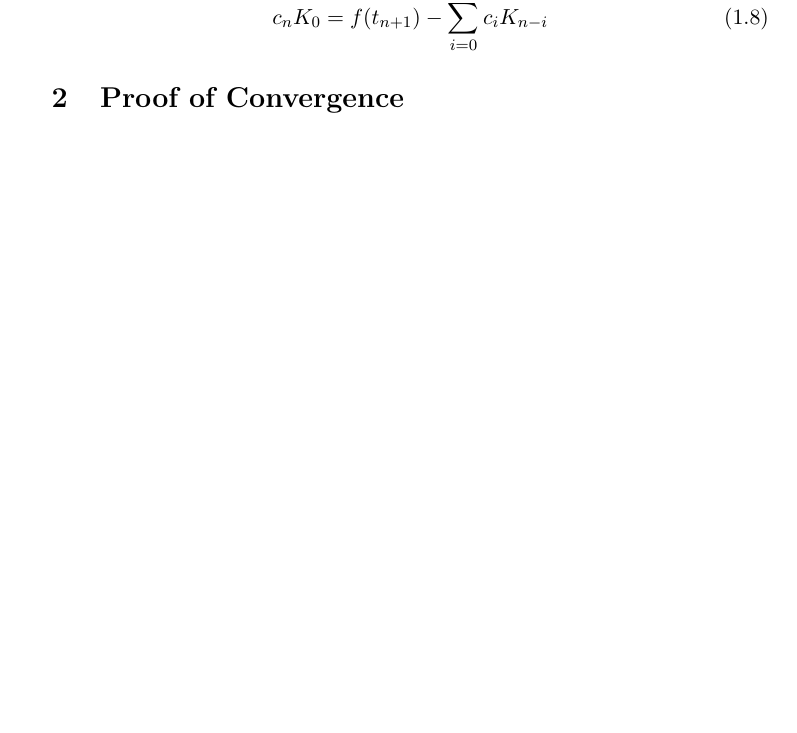
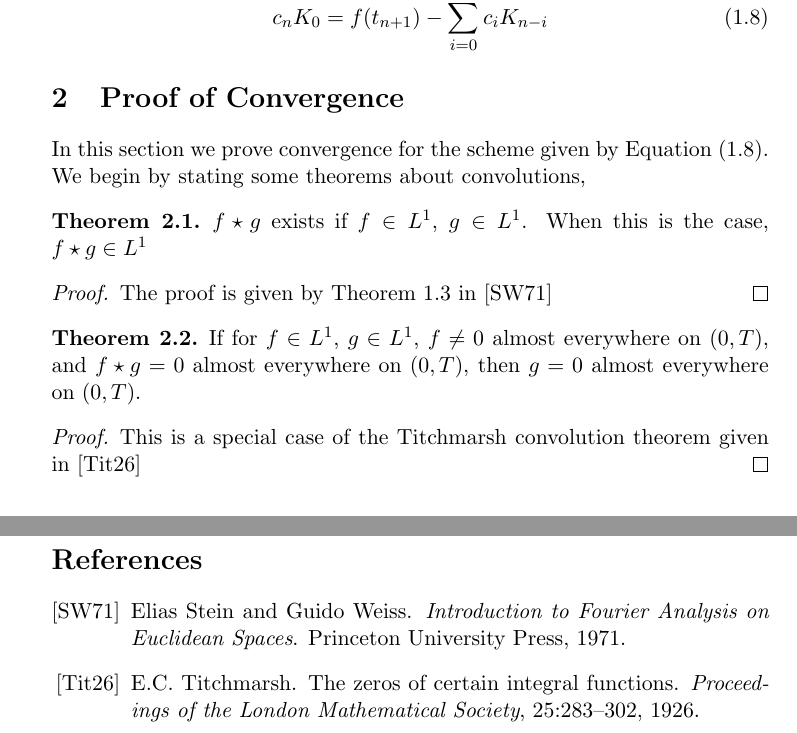
Before and after one commit to zeebo/Homework, a LaTeX paper (master/master.tex): part of page 3 of 4 before the commit and two parts of pages 3 and 5 of 5 after it, the two joined at a grey line, cut so that both start at the same text, the shorter picture padded with empty space. Compiled offline with LaTeX, dvips and Ghostscript.

Commit message:
some biblio work and some theorems added

```diff
--- a/master/master.tex
+++ b/master/master.tex
@@ -6,7 +6,7 @@
 }
 \date{\today}
 \documentclass[11pt]{article}
-\usepackage{amsfonts,amsmath,amssymb,amsbsy}
+\usepackage{amsfonts,amsmath,amssymb,amsbsy,amsthm}
 \usepackage{latexsym,bm}
 \usepackage{upgreek}
 \usepackage{graphics,graphicx}
@@ -23,6 +23,7 @@
 \restylefloat{table}
 \lstset{language=Go, numbers=left, showspaces=false}
 \numberwithin{equation}{section}
+\theoremstyle{definition}
 \newtheorem{theorem}{Theorem}[section]
 \newtheorem{definition}[theorem]{Definition}
 \newtheorem{lemma}[theorem]{Lemma}
@@ -115,6 +113,25 @@ the value $c_n$ by
 	c_nK_0 = f(t_{n+1}) - \sum_{i=0}^{n-1} c_i K_{n-i}
 }
 \section{Proof of Convergence}
+In this section we prove convergence for the scheme given by \eqr{specific_term}.
+We begin by stating some theorems about convolutions,
+\begin{theorem}
+	\label{convolution_exists}
+	$f \star g$ exists if $f \in L^1$, $g \in L^1$. When this is the case, $f \star g \in L^1$
+\end{theorem}
+\begin{proof}
+The proof is given by Theorem 1.3 in \cite{stein71}
+\end{proof}
+
+\begin{theorem}
+	\label{titchmarsh}
+	If for $f \in L^1$, $g \in L^1$, $f \neq 0$ almost everywhere on $(0, T)$, and $f \star g = 0$ almost everywhere on $(0, T)$, then $g = 0$ almost everywhere on $(0, T)$.
+\end{theorem}
+\begin{proof}
+This is a special case of the Titchmarsh convolution theorem given in \cite{titchmarsh}
+\end{proof}
+
+
 \section{Sample Code}
 \lstset{caption=Basic Scheme}
 \lstinputlisting{conv/conv.go}
```
Also changed, not shown: master/master.bib (added, +15 -0 lines), master/master.tex (10 more changed lines), 1 other file.
